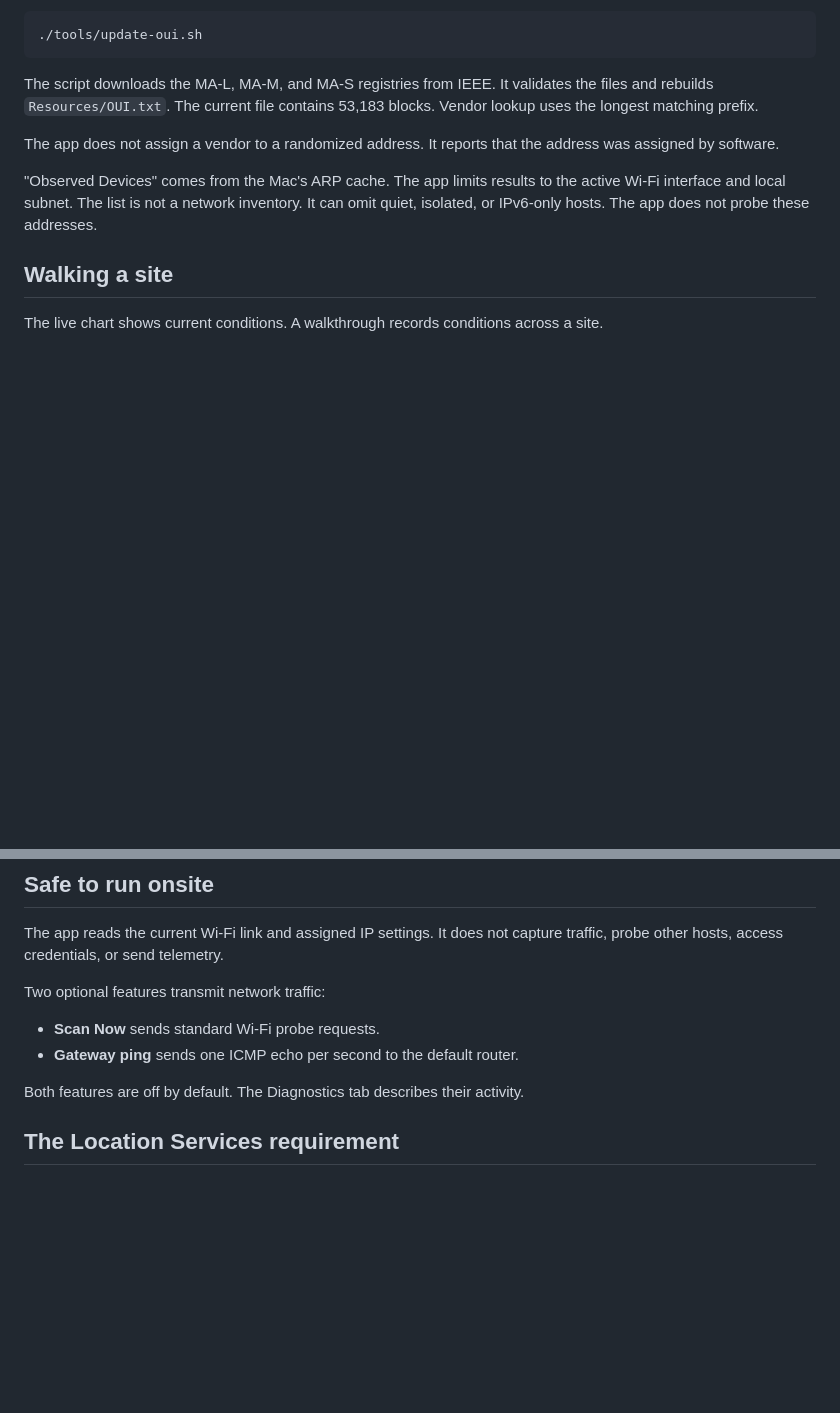
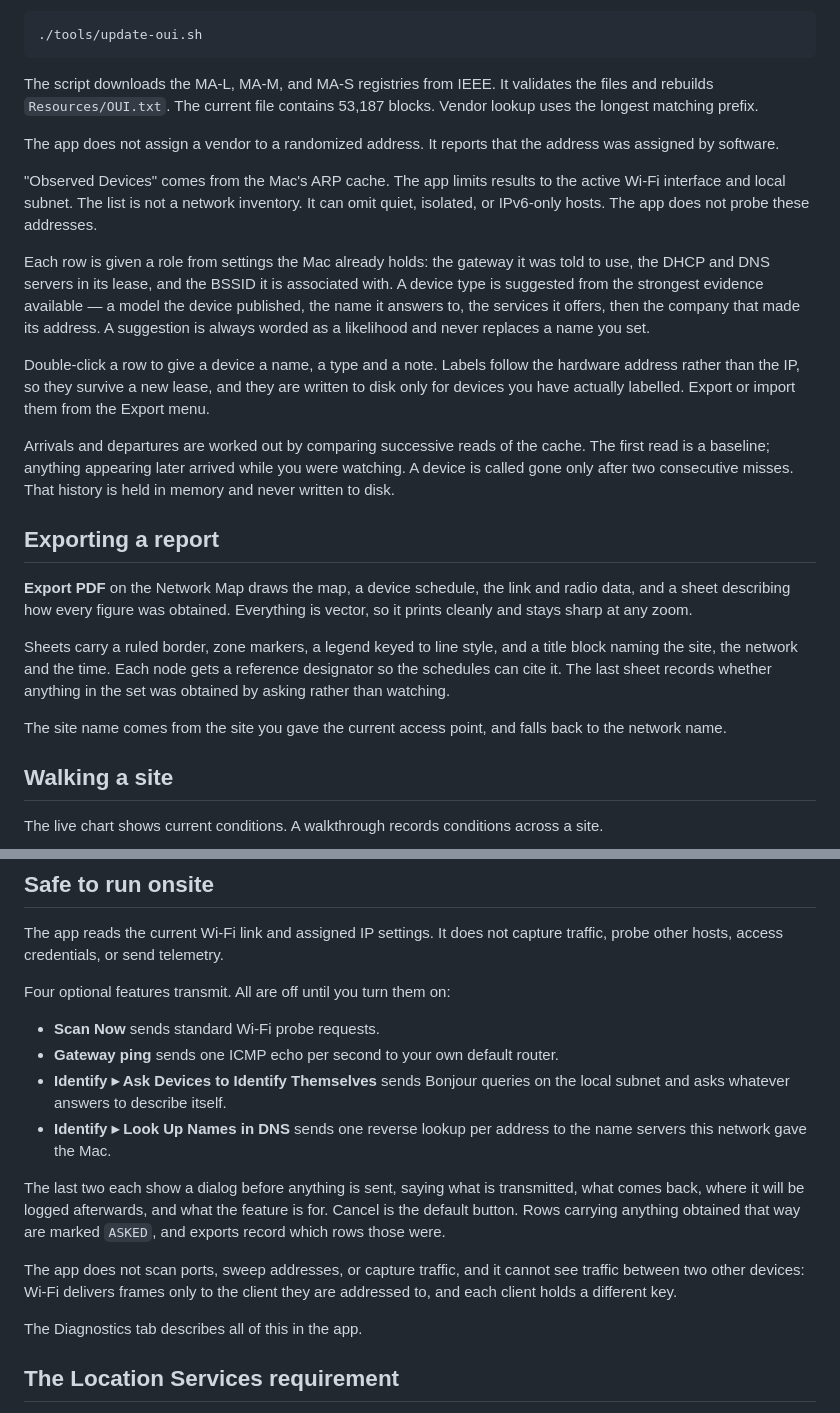
Before and after one commit to rblihovde/wifihigh5, a Markdown page: README.md, 2 parts joined by grey strips. Rendered like a GitHub page; blank space fills up the shorter version.

Commit message:
Bring the README back in line with what the app does
The safety section still said two optional features transmit. There are four:
the Bonjour browse and the reverse DNS lookup were added without it being
updated, and that section is the public statement of what this app does on
someone else's network. It is the last thing that should be out of date.

Observed Devices had grown roles, type inference, naming and arrival tracking
since it was described as a list of the ARP cache, and the PDF export was not
mentioned at all. The embedded registry count was four blocks stale.

````diff
--- a/README.md
+++ b/README.md
@@ -89,7 +89,7 @@ run:
 ```
 
 The script downloads the MA-L, MA-M, and MA-S registries from IEEE. It validates
-the files and rebuilds `Resources/OUI.txt`. The current file contains 53,183
+the files and rebuilds `Resources/OUI.txt`. The current file contains 53,187
 blocks. Vendor lookup uses the longest matching prefix.
 
 The app does not assign a vendor to a randomized address. It reports that the
@@ -99,6 +99,37 @@ address was assigned by software.
 active Wi-Fi interface and local subnet. The list is not a network inventory.
 It can omit quiet, isolated, or IPv6-only hosts. The app does not probe these
 addresses.
+
+Each row is given a role from settings the Mac already holds: the gateway it was
+told to use, the DHCP and DNS servers in its lease, and the BSSID it is
+associated with. A device type is suggested from the strongest evidence
+available — a model the device published, the name it answers to, the services
+it offers, then the company that made its address. A suggestion is always worded
+as a likelihood and never replaces a name you set.
+
+Double-click a row to give a device a name, a type and a note. Labels follow the
+hardware address rather than the IP, so they survive a new lease, and they are
+written to disk only for devices you have actually labelled. Export or import
+them from the Export menu.
+
+Arrivals and departures are worked out by comparing successive reads of the
+cache. The first read is a baseline; anything appearing later arrived while you
+were watching. A device is called gone only after two consecutive misses. That
+history is held in memory and never written to disk.
+
+## Exporting a report
+
+**Export PDF** on the Network Map draws the map, a device schedule, the link and
+radio data, and a sheet describing how every figure was obtained. Everything is
+vector, so it prints cleanly and stays sharp at any zoom.
+
+Sheets carry a ruled border, zone markers, a legend keyed to line style, and a
+title block naming the site, the network and the time. Each node gets a
+reference designator so the schedules can cite it. The last sheet records
+whether anything in the set was obtained by asking rather than watching.
+
+The site name comes from the site you gave the current access point, and falls
+back to the network name.
 
 ## Walking a site
 
@@ -127,12 +158,25 @@ line across missing readings.
 The app reads the current Wi-Fi link and assigned IP settings. It does not
 capture traffic, probe other hosts, access credentials, or send telemetry.
 
-Two optional features transmit network traffic:
+Four optional features transmit. All are off until you turn them on:
 
 - **Scan Now** sends standard Wi-Fi probe requests.
-- **Gateway ping** sends one ICMP echo per second to the default router.
+- **Gateway ping** sends one ICMP echo per second to your own default router.
+- **Identify ▸ Ask Devices to Identify Themselves** sends Bonjour queries on the
+  local subnet and asks whatever answers to describe itself.
+- **Identify ▸ Look Up Names in DNS** sends one reverse lookup per address to
+  the name servers this network gave the Mac.
 
-Both features are off by default. The Diagnostics tab describes their activity.
+The last two each show a dialog before anything is sent, saying what is
+transmitted, what comes back, where it will be logged afterwards, and what the
+feature is for. Cancel is the default button. Rows carrying anything obtained
+that way are marked `ASKED`, and exports record which rows those were.
+
+The app does not scan ports, sweep addresses, or capture traffic, and it cannot
+see traffic between two other devices: Wi-Fi delivers frames only to the client
+they are addressed to, and each client holds a different key.
+
+The Diagnostics tab describes all of this in the app.
 
 ## The Location Services requirement
 
````
